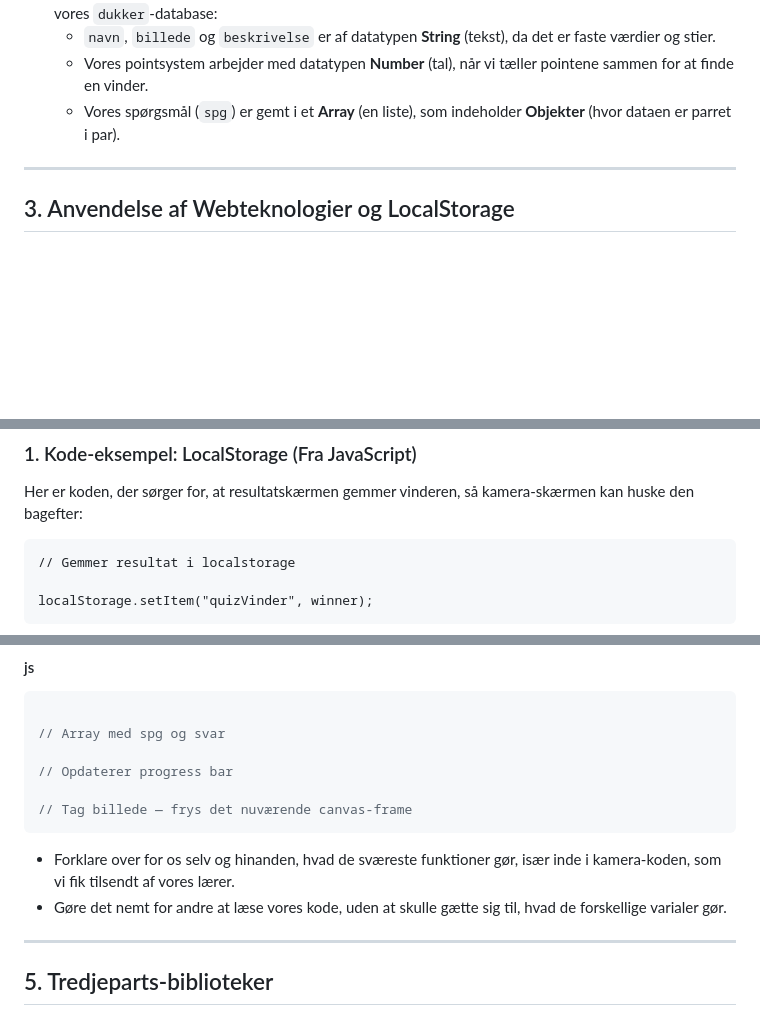
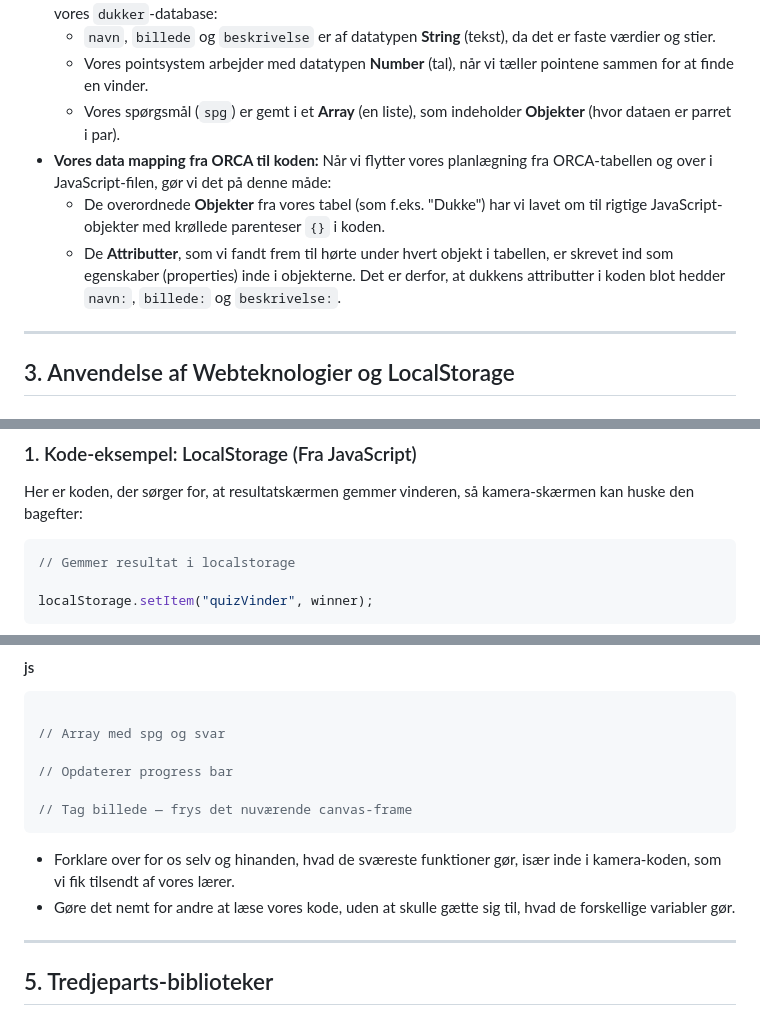
Before and after one commit to mikkeline-dencker/immersive-museum-eksamen-26, a Markdown page: README.md, 3 parts joined by grey strips. Rendered like a GitHub page; blank space fills up the shorter version.

Commit message:
Sidste rettelser og tilføjelser af README
- Rette stavefejl
- tilføjet lidt ekstra punkter i diverse sektioner, for at få alt arbejde med om koden

````diff
--- a/README.md
+++ b/README.md
@@ -45,6 +45,9 @@ Vores ORCA-overvejelser afspejler sig direkte i vores JavaScript-kode:
   * `navn`, `billede` og `beskrivelse` er af datatypen **String** (tekst), da det er faste værdier og stier.
   * Vores pointsystem arbejder med datatypen **Number** (tal), når vi tæller pointene sammen for at finde en vinder.
   * Vores spørgsmål (`spg`) er gemt i et **Array** (en liste), som indeholder **Objekter** (hvor dataen er parret i par).
+* **Vores data mapping fra ORCA til koden:** Når vi flytter vores planlægning fra ORCA-tabellen og over i JavaScript-filen, gør vi det på denne måde:
+  * De overordnede **Objekter** fra vores tabel (som f.eks. "Dukke") har vi lavet om til rigtige JavaScript-objekter med krøllede parenteser `{}` i koden.
+  * De **Attributter**, som vi fandt frem til hørte under hvert objekt i tabellen, er skrevet ind som egenskaber (properties) inde i objekterne. Det er derfor, at dukkens attributter i koden blot hedder `navn:`, `billede:` og `beskrivelse:`.
 
 ---
 
@@ -72,7 +75,7 @@ For at vise, hvordan vores app fungerer i praksis, har vi udvalgt et par central
 ### 1. Kode-eksempel: LocalStorage (Fra JavaScript)
 Her er koden, der sørger for, at resultatskærmen gemmer vinderen, så kamera-skærmen kan huske den bagefter:
 
-```javescript
+```javascript
 // Gemmer resultat i localstorage
 
 localStorage.setItem("quizVinder", winner);
@@ -122,7 +125,7 @@ Vi har gjort meget ud af at lave kommentarer i alle vores filer. (<!- --> i HTML
 // Tag billede — frys det nuværende canvas-frame
 ```
 * Forklare over for os selv og hinanden, hvad de sværeste funktioner gør, især inde i kamera-koden, som vi fik tilsendt af vores lærer.
-* Gøre det nemt for andre at læse vores kode, uden at skulle gætte sig til, hvad de forskellige varialer gør.
+* Gøre det nemt for andre at læse vores kode, uden at skulle gætte sig til, hvad de forskellige variabler gør.
 ___
 
 
````
Also changed, not shown: other parts of README.md (+1 -1 lines).
